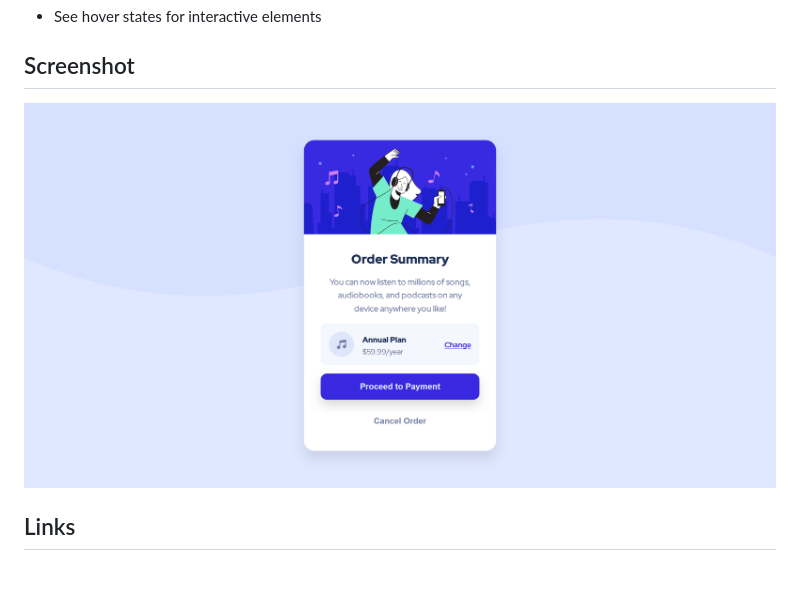
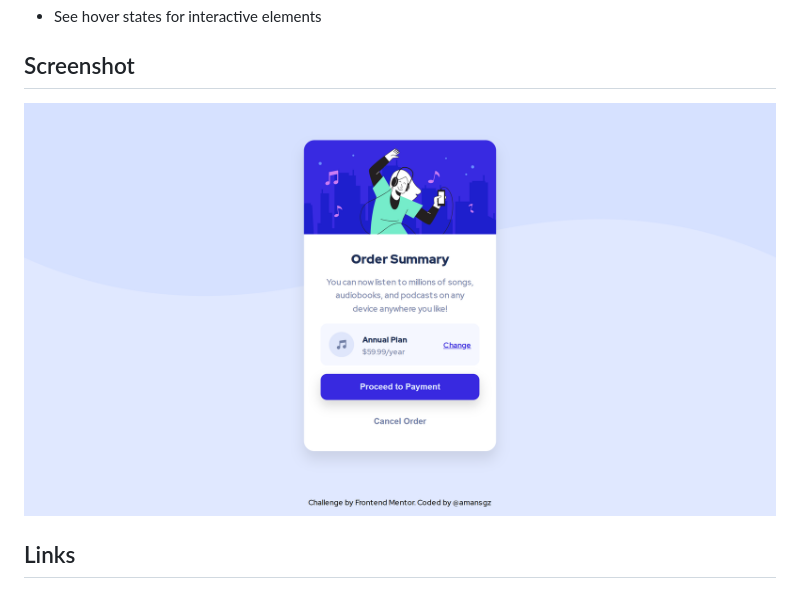
Before and after one commit to FEM-solutions/order-summary-component, a Markdown page: README.md, the part around the change. Rendered like a GitHub page; pictures changed too: screenshots/desktop-screenshot.png (added), screenshots/screenshot-desktop.png (deleted).

Commit message:
doc: add readme and screenshots

```diff
--- a/README.md
+++ b/README.md
@@ -23,7 +23,7 @@ Users should be able to:
 
 ## Screenshot
 
-![Desktop screenshot](./screenshots/screenshot-desktop.png)
+![Desktop screenshot](./screenshots/desktop-screenshot.png)
 
 ## Links
 
```
Also changed, not shown: screenshots/mobile-screenshot.png (added), screenshots/tablet-screenshot.png (added).
